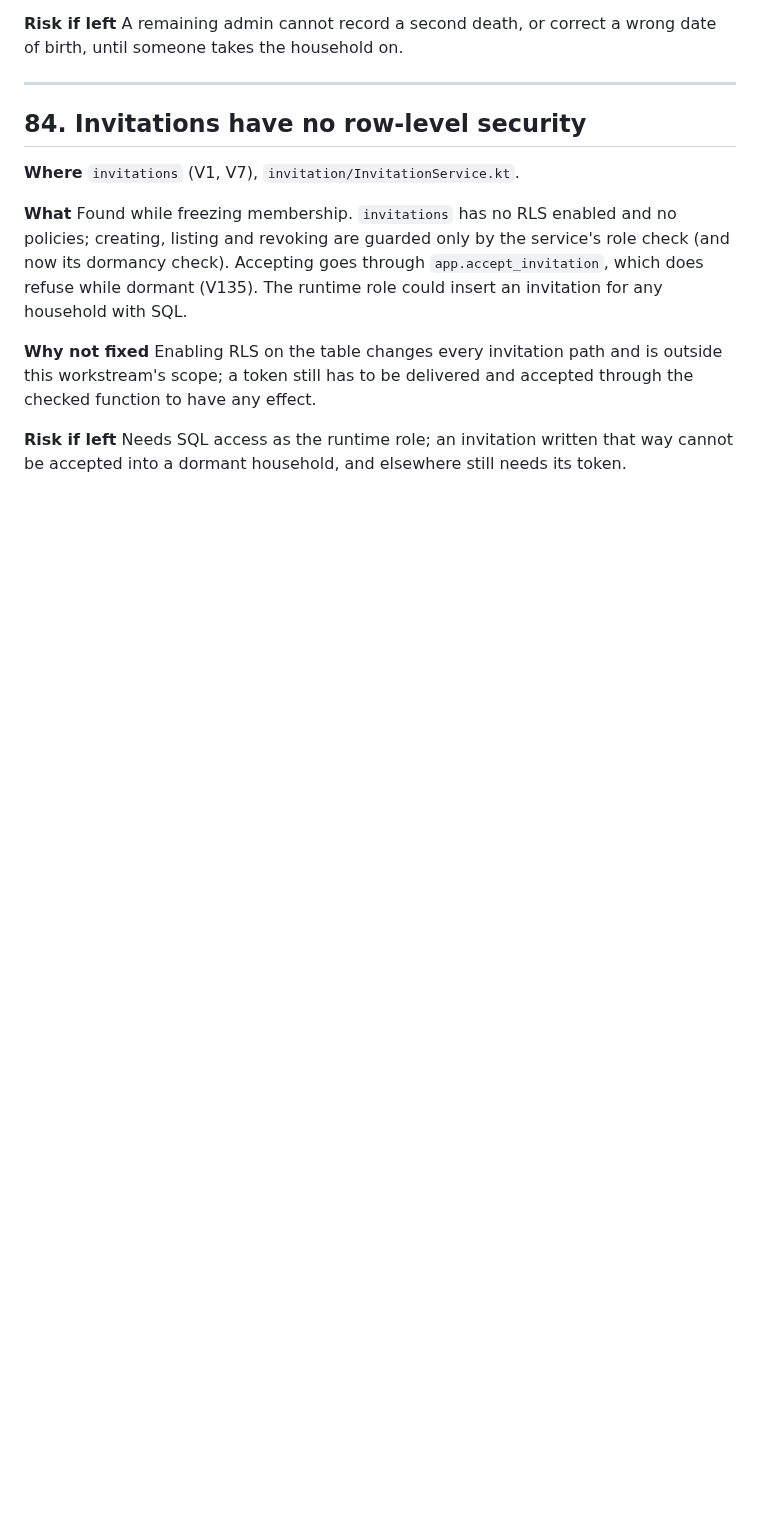
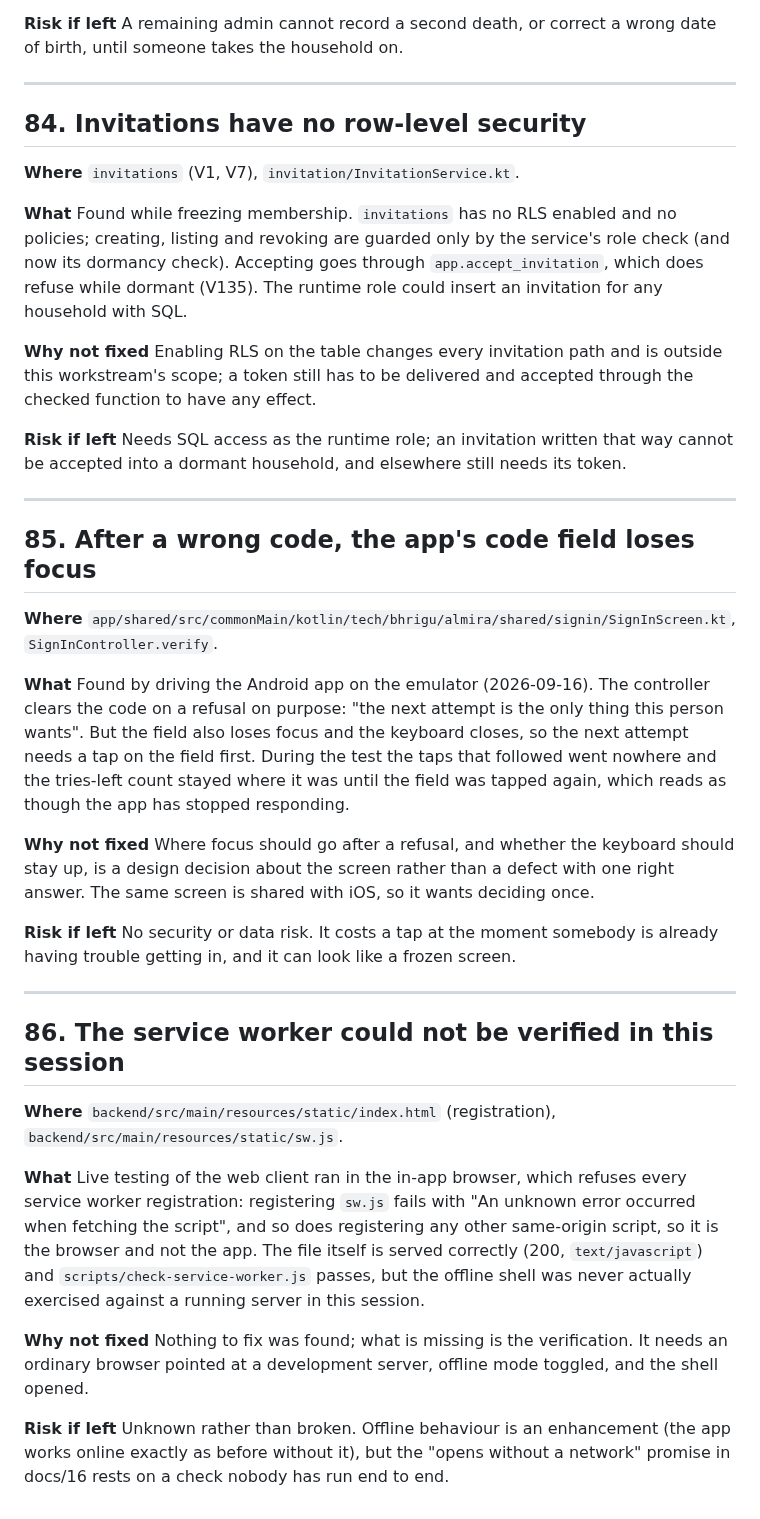
Before and after one commit to ishwarya-koduri/almira, a Markdown page: docs/known-issues.md, the part around the change. Rendered like a GitHub page; blank space fills up the shorter version.

Commit message:
docs(known-issues): the code field's focus after a refusal, and the unverified service worker
Co-Authored-By: Claude Opus 5 <noreply@anthropic.com>

```diff
--- a/docs/known-issues.md
+++ b/docs/known-issues.md
@@ -2659,3 +2659,47 @@ through the checked function to have any effect.
 **Risk if left** Needs SQL access as the runtime role; an invitation written that
 way cannot be accepted into a dormant household, and elsewhere still needs its
 token.
+
+---
+
+## 85. After a wrong code, the app's code field loses focus
+
+**Where** `app/shared/src/commonMain/kotlin/tech/bhrigu/almira/shared/signin/SignInScreen.kt`,
+`SignInController.verify`.
+
+**What** Found by driving the Android app on the emulator (2026-09-16). The
+controller clears the code on a refusal on purpose: "the next attempt is the only
+thing this person wants". But the field also loses focus and the keyboard closes,
+so the next attempt needs a tap on the field first. During the test the taps that
+followed went nowhere and the tries-left count stayed where it was until the
+field was tapped again, which reads as though the app has stopped responding.
+
+**Why not fixed** Where focus should go after a refusal, and whether the keyboard
+should stay up, is a design decision about the screen rather than a defect with
+one right answer. The same screen is shared with iOS, so it wants deciding once.
+
+**Risk if left** No security or data risk. It costs a tap at the moment somebody
+is already having trouble getting in, and it can look like a frozen screen.
+
+---
+
+## 86. The service worker could not be verified in this session
+
+**Where** `backend/src/main/resources/static/index.html` (registration),
+`backend/src/main/resources/static/sw.js`.
+
+**What** Live testing of the web client ran in the in-app browser, which refuses
+every service worker registration: registering `sw.js` fails with "An unknown
+error occurred when fetching the script", and so does registering any other
+same-origin script, so it is the browser and not the app. The file itself is
+served correctly (200, `text/javascript`) and `scripts/check-service-worker.js`
+passes, but the offline shell was never actually exercised against a running
+server in this session.
+
+**Why not fixed** Nothing to fix was found; what is missing is the verification.
+It needs an ordinary browser pointed at a development server, offline mode
+toggled, and the shell opened.
+
+**Risk if left** Unknown rather than broken. Offline behaviour is an enhancement
+(the app works online exactly as before without it), but the "opens without a
+network" promise in docs/16 rests on a check nobody has run end to end.
```
